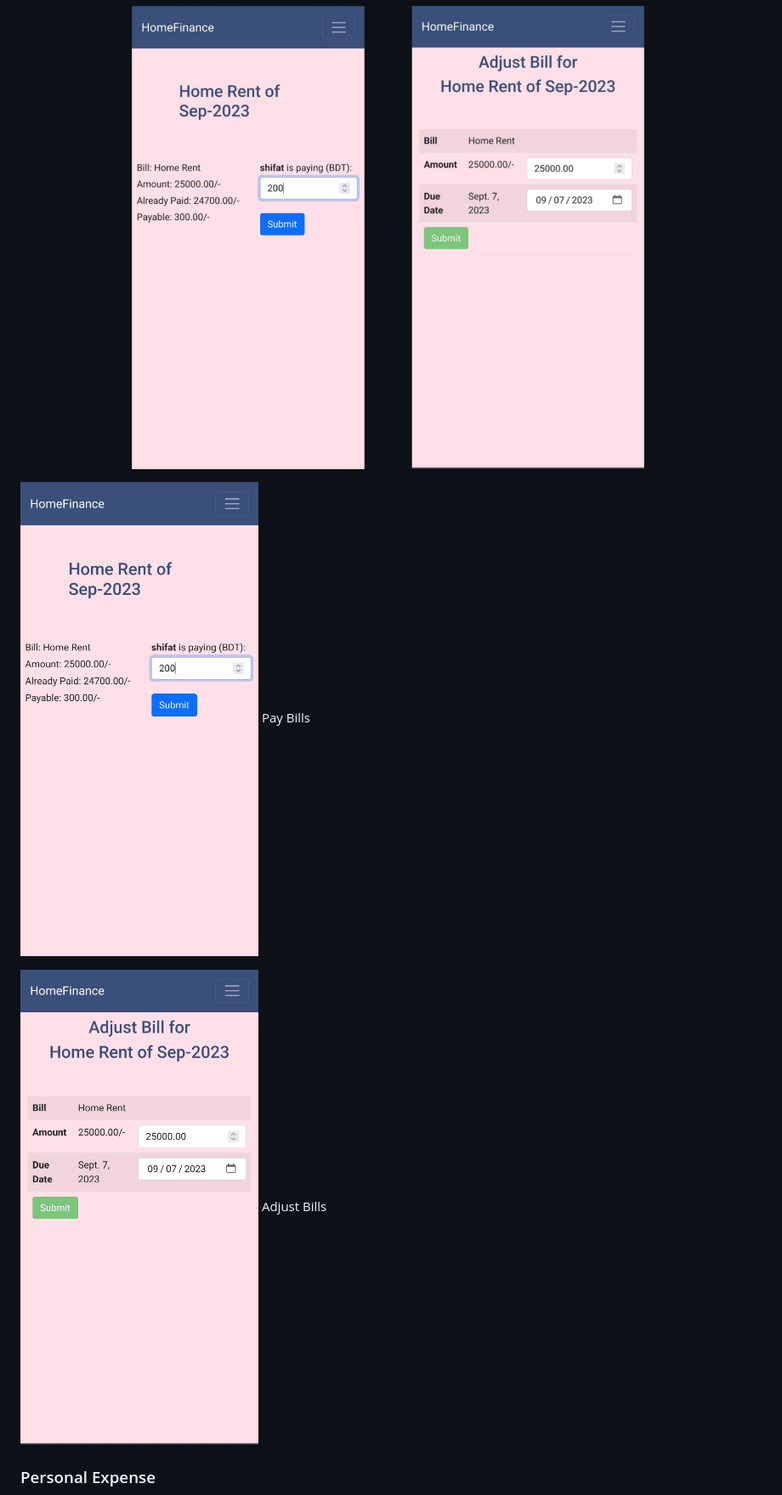
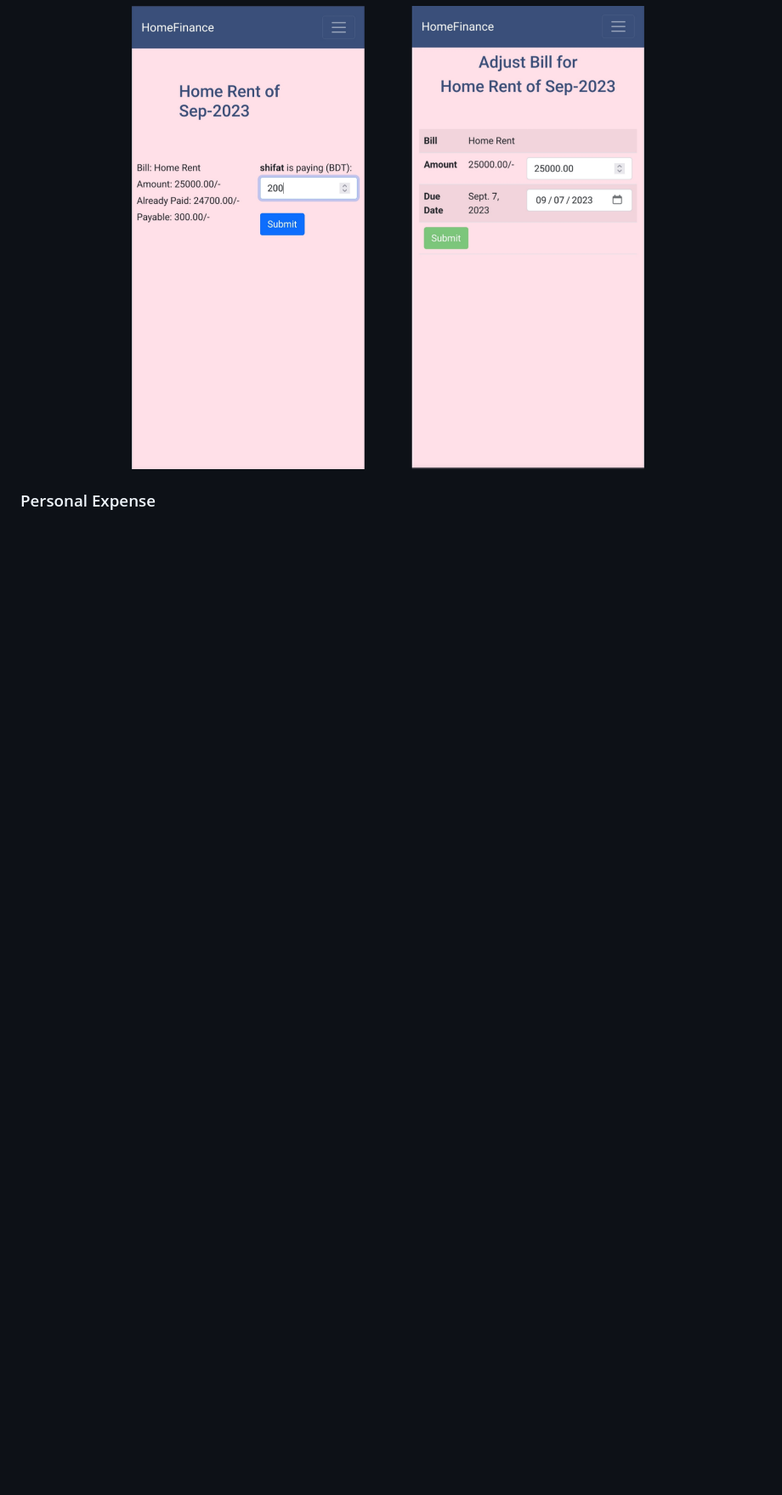
Before and after one commit to s-shifat/home-finance, a Markdown page: README.md, the part around the change printed below. Shown: that part at 85% size. Rendered like a GitHub page; blank space fills up the shorter version.

```diff
--- a/README.md
+++ b/README.md
@@ -107,11 +111,5 @@ To configure other databases you can use [`creds`](./creds/) directory. Here's a
 ![bill_payment](./readme_statics/bill-pay-adjust.png)
 
-![bill_payment](./readme_statics/payment_page.jpg)
-Pay Bills
-
-
-![bill_adjust](./readme_statics/bill_adjust_page.jpg)
-Adjust Bills
 
 ### Personal Expense
 
```
Also changed, not shown: other parts of README.md (+8 -10 lines), readme_statics/personal-expense-with-category.png (added), readme_statics/todo-all.png (added).
